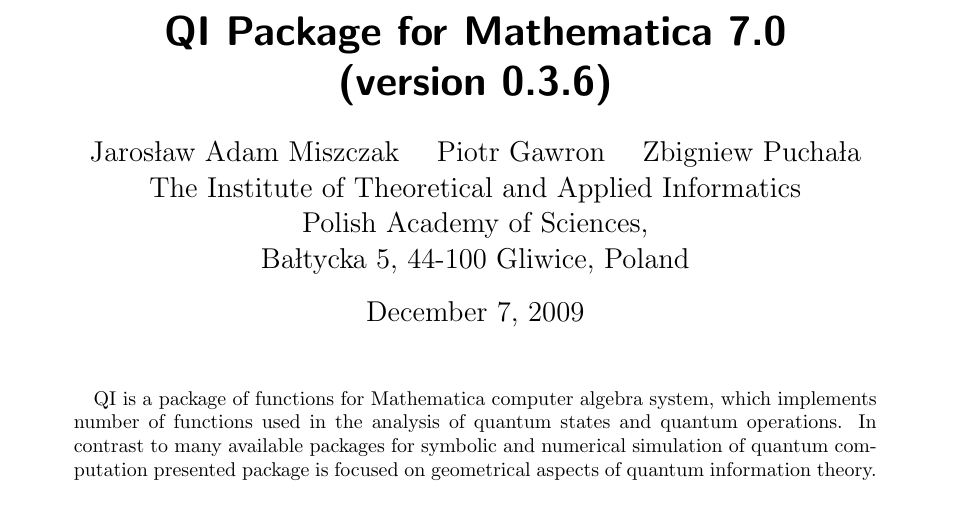
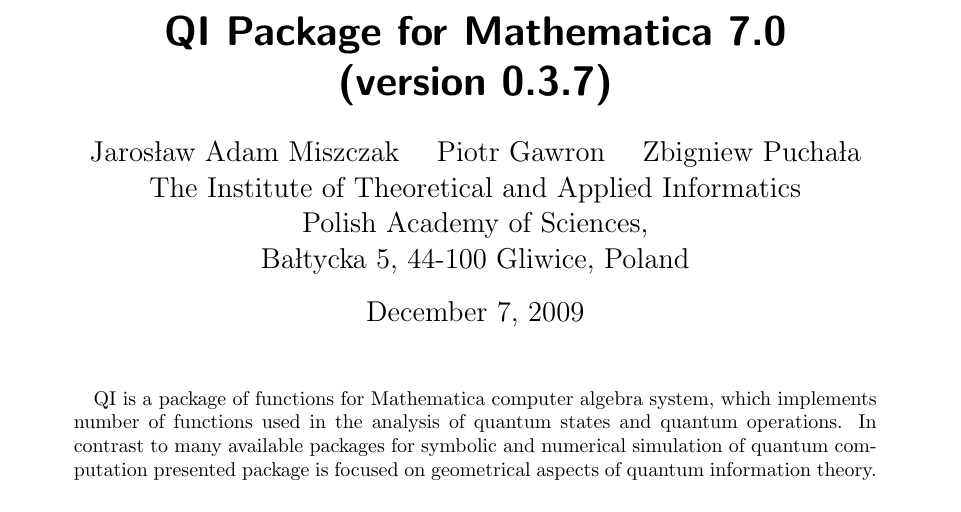
Before and after one commit to jmiszczak/qi, a LaTeX paper (doc/qi_functions_list.tex): part of page 1 of 9, cut so that both start at the same text. Compiled offline with pdfLaTeX.

Commit message:
minor update in QI

```diff
--- a/doc/qi_functions_list.tex
+++ b/doc/qi_functions_list.tex
@@ -3,7 +3,7 @@
 \usepackage{fullpage}
 \parindent=0pt
 \begin{document}
-\title{QI Package for \emph{Mathematica} 7.0 \\(version 0.3.6)}\author{Jaros{\l}aw Adam Miszczak \quad Piotr Gawron \quad Zbigniew Pucha{\l}a\\
+\title{QI Package for \emph{Mathematica} 7.0 \\(version 0.3.7)}\author{Jaros{\l}aw Adam Miszczak \quad Piotr Gawron \quad Zbigniew Pucha{\l}a\\
 {The Institute of Theoretical and Applied Informatics}\\
 {Polish Academy of Sciences},\\
 {Ba{\l}tycka 5, 44-100 Gliwice, Poland}}
```
Also changed, not shown: doc/qi_functions_list_alfa.tex (+1 -1 lines), 2 other files.
